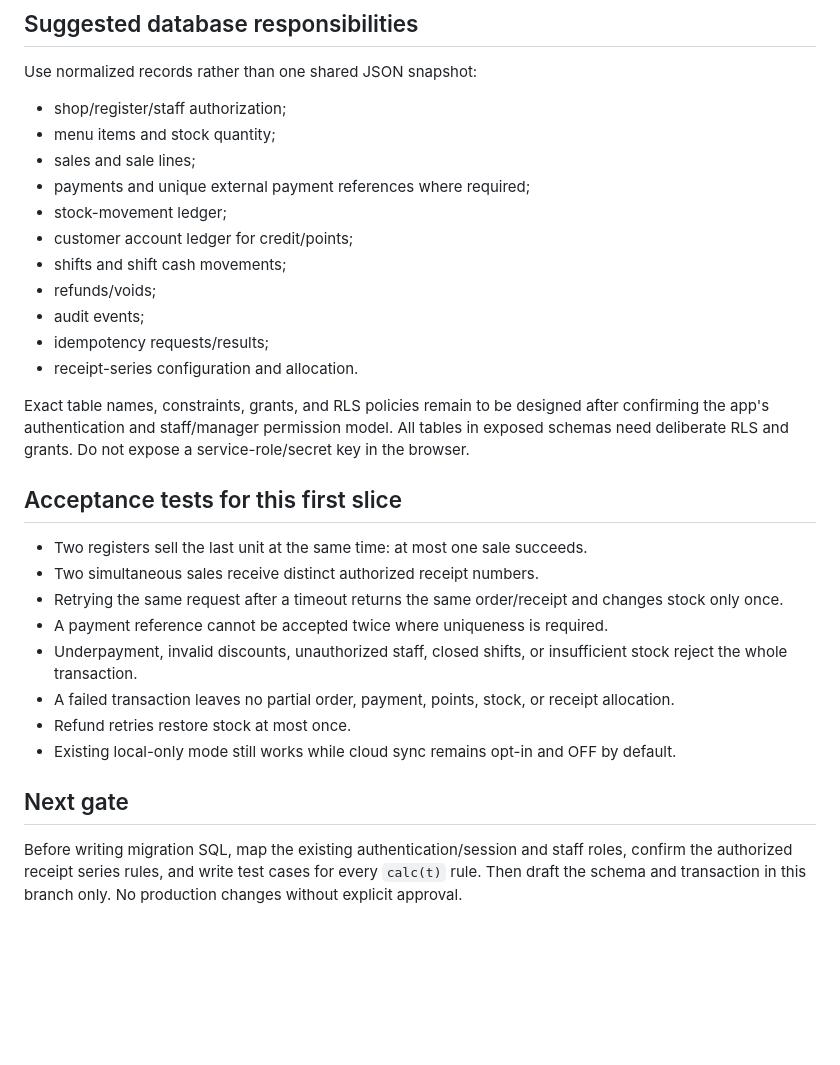
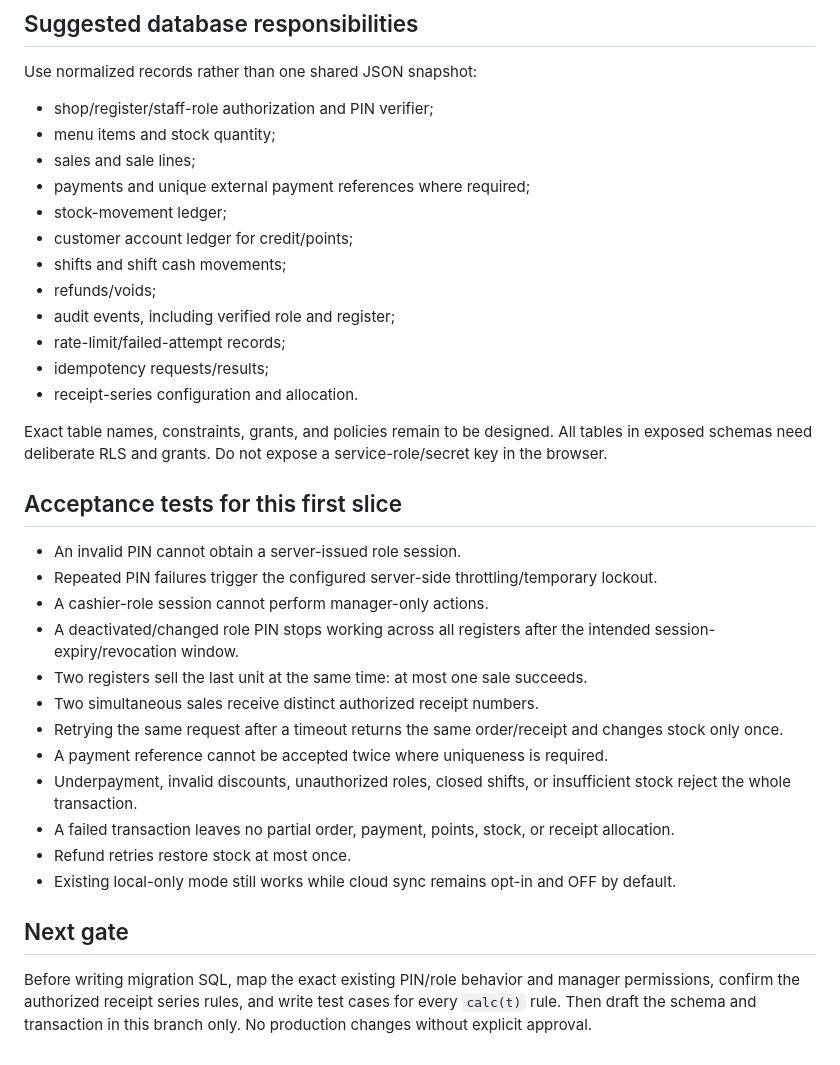
Before and after one commit to mizzysbistro/banawe, a Markdown page: docs/cloud-sync-sale-transaction-contract.md, the part around one of its changes. GitHub-like rendering; blank space fills up the shorter version.

```diff
--- a/docs/cloud-sync-sale-transaction-contract.md
+++ b/docs/cloud-sync-sale-transaction-contract.md
@@ -44,7 +57,7 @@ The browser should not be allowed to submit an authoritative stock balance, rece
 
 ## Suggested database responsibilities
 Use normalized records rather than one shared JSON snapshot:
-- shop/register/staff authorization;
+- shop/register/staff-role authorization and PIN verifier;
 - menu items and stock quantity;
 - sales and sale lines;
 - payments and unique external payment references where required;
@@ -52,21 +65,26 @@ Use normalized records rather than one shared JSON snapshot:
 - customer account ledger for credit/points;
 - shifts and shift cash movements;
 - refunds/voids;
-- audit events;
+- audit events, including verified role and register;
+- rate-limit/failed-attempt records;
 - idempotency requests/results;
 - receipt-series configuration and allocation.
 
-Exact table names, constraints, grants, and RLS policies remain to be designed after confirming the app's authentication and staff/manager permission model. All tables in exposed schemas need deliberate RLS and grants. Do not expose a service-role/secret key in the browser.
+Exact table names, constraints, grants, and policies remain to be designed. All tables in exposed schemas need deliberate RLS and grants. Do not expose a service-role/secret key in the browser.
 
 ## Acceptance tests for this first slice
+- An invalid PIN cannot obtain a server-issued role session.
+- Repeated PIN failures trigger the configured server-side throttling/temporary lockout.
+- A cashier-role session cannot perform manager-only actions.
+- A deactivated/changed role PIN stops working across all registers after the intended session-expiry/revocation window.
 - Two registers sell the last unit at the same time: at most one sale succeeds.
 - Two simultaneous sales receive distinct authorized receipt numbers.
 - Retrying the same request after a timeout returns the same order/receipt and changes stock only once.
 - A payment reference cannot be accepted twice where uniqueness is required.
-- Underpayment, invalid discounts, unauthorized staff, closed shifts, or insufficient stock reject the whole transaction.
+- Underpayment, invalid discounts, unauthorized roles, closed shifts, or insufficient stock reject the whole transaction.
 - A failed transaction leaves no partial order, payment, points, stock, or receipt allocation.
 - Refund retries restore stock at most once.
 - Existing local-only mode still works while cloud sync remains opt-in and OFF by default.
 
 ## Next gate
-Before writing migration SQL, map the existing authentication/session and staff roles, confirm the authorized receipt series rules, and write test cases for every `calc(t)` rule. Then draft the schema and transaction in this branch only. No production changes without explicit approval.
+Before writing migration SQL, map the exact existing PIN/role behavior and manager permissions, confirm the authorized receipt series rules, and write test cases for every `calc(t)` rule. Then draft the schema and transaction in this branch only. No production changes without explicit approval.
```
Also changed, not shown: other parts of docs/cloud-sync-sale-transaction-contract.md (+16 -3 lines).
